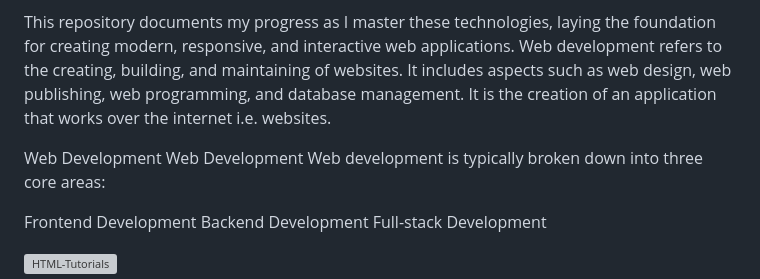
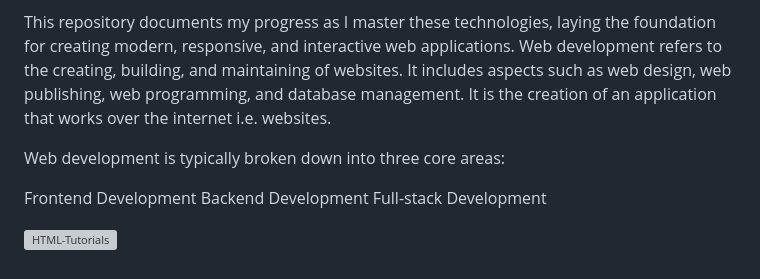
Before and after one commit to uborkar/Web-development-, a Markdown page: README.md, the part around the change. GitHub-like rendering; grey boxes are pictures that could not be loaded.

```diff
--- a/README.md
+++ b/README.md
@@ -27,8 +27,6 @@ Welcome to my **Web Development Repository**! This repository serves as a showca
 This repository documents my progress as I master these technologies, laying the foundation for creating modern, responsive, and interactive web applications.
 Web development refers to the creating, building, and maintaining of websites. It includes aspects such as web design, web publishing, web programming, and database management. It is the creation of an application that works over the internet i.e. websites.
 
-Web Development
-Web Development
 Web development is typically broken down into three core areas:
 
 Frontend Development
```
